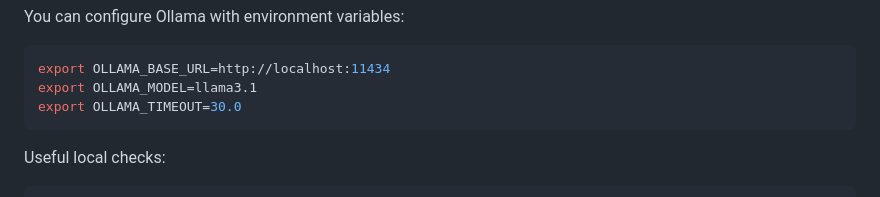
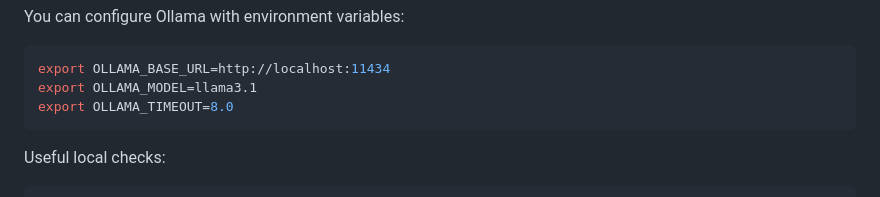
Before and after one commit to SlavaSerdyukov/human_debugger, a Markdown page: README.md, the part around the change. GitHub-like rendering.

Commit message:
Change OLLAMA_TIMEOUT from 30.0 to 8.0

````diff
--- a/README.md
+++ b/README.md
@@ -87,7 +87,7 @@ You can configure Ollama with environment variables:
 ```bash
 export OLLAMA_BASE_URL=http://localhost:11434
 export OLLAMA_MODEL=llama3.1
-export OLLAMA_TIMEOUT=30.0
+export OLLAMA_TIMEOUT=8.0
 ```
 
 Useful local checks:
````
